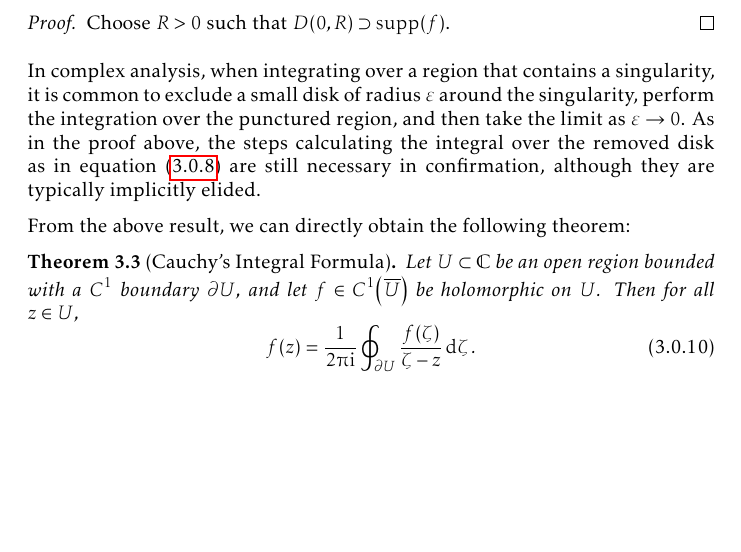
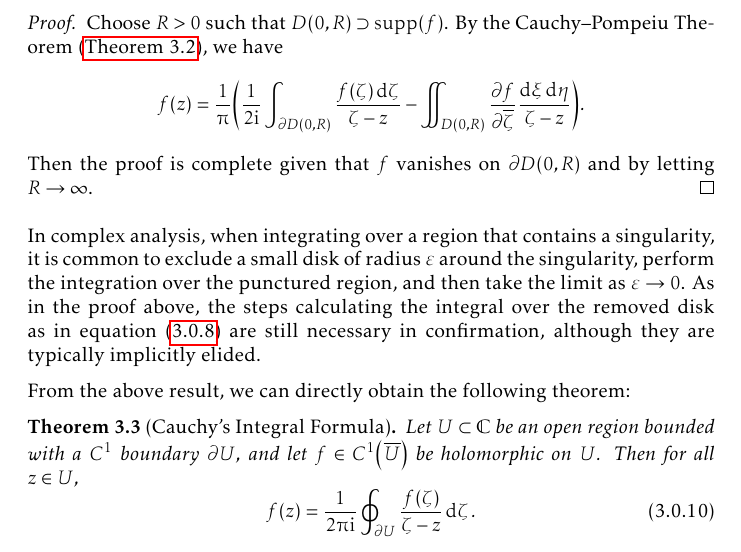
Before and after one commit to slipperking/complex-analysis-latex, a LaTeX document (main.tex): part of page 35 of 184, cut so that both start at the same text, the shorter picture padded with empty space. Compiled offline with pdfLaTeX.

Commit message:
overleaf_to_git (Thu Sep 11 15:44:14 2025 -0700): update main.tex from r21297 to r21301

```diff
--- a/main.tex
+++ b/main.tex
@@ -831,7 +831,8 @@ The theorem above is only a specific case of the Stokes-Cartan Theorem (\autoref
     Then \[\phi(z)=-\frac{1}{\piup}\iint_{\mathbb{C}}\pdv{f}{\overline{\zeta}}\frac{\dd{\xi}\dd{\eta}}{\zeta-z}\] for all \(z\in\mathbb{C}\) where \(\zeta=\xi+\ii\eta\).
 \end{corollary}
 \begin{proof}
-    Choose \(R>0\) such that \(D(0,R)\supset\supp(f)\).
+    Choose \(R>0\) such that \(D(0,R)\supset\supp(f)\). By the Cauchy--Pompeiu Theorem (\autoref{thm:pompeiu}), we have \[f(z)=\frac1\piup\qty(\frac1{2\ii}\int_{\partial D(0,R)}\frac{f(\zeta)\ddzeta}{\zeta-z}-\iint_{D(0,R)}\pdv{f}{\overline{\zeta}}\frac{\dd{\xi}\dd{\eta}}{\zeta-z}).\]
+    Then the proof is complete given that \(f\) vanishes on \(\partial D(0,R)\) and by letting \(R\to\infty\).
 \end{proof}
 In complex analysis, when integrating over a region that contains a singularity, it is common to exclude a small disk of radius \(\varepsilon\) around the singularity, perform the integration over the punctured region, and then take the limit as \(\varepsilon\to0\). As in the proof above, the steps calculating the integral over the removed disk as in equation~\eqref{eq:pompeiu_areadiskstatement} are still necessary in confirmation, although they are typically implicitly elided.
 
```
Also changed, not shown: main.tex (2 more changed lines).
